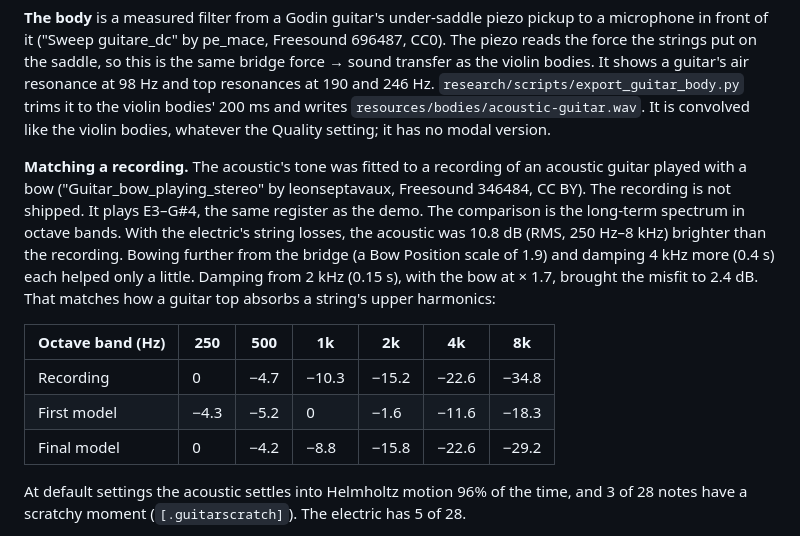
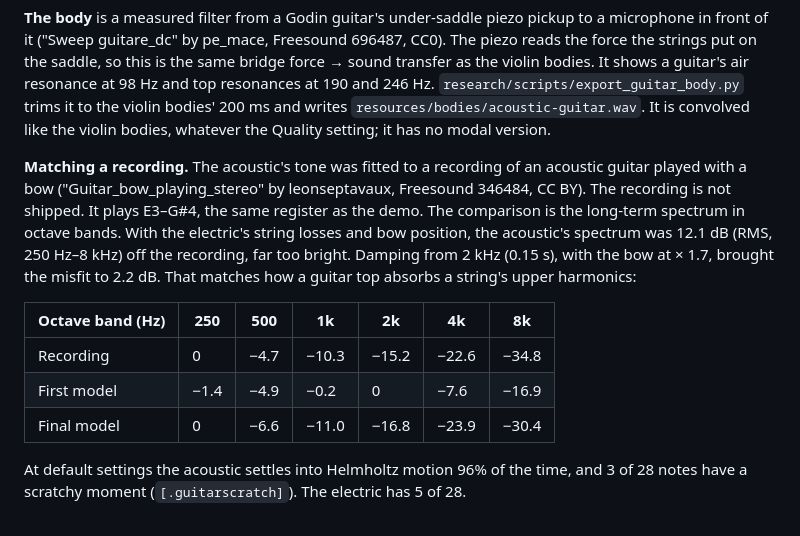
Before and after one commit to OctahedronV2/Violin-Synthesizer, a Markdown page: docs/BOWED_GUITAR.md, the part around the change. Rendered like a GitHub page.

Commit message:
Bowed acoustic: redo the recording comparison at the right octave
The first comparison renders had Octave at -2, so most notes fell below
the low E and were silent. Measured again at no shift: the first model
was 12.1 dB off the recording and the final one 2.2 dB; the settings stand.

Co-Authored-By: Claude Opus 5.5 <noreply@anthropic.com>
Claude-Session: https://claude.ai/code/session_019TLNV8RJUHv8a9g1QS9j6A

```diff
--- a/docs/BOWED_GUITAR.md
+++ b/docs/BOWED_GUITAR.md
@@ -99,13 +99,13 @@ Jake asked for the sound Ramin Djawadi got from a bowed guitar. Interviews descr
 
 **The body** is a measured filter from a Godin guitar's under-saddle piezo pickup to a microphone in front of it ("Sweep guitare_dc" by pe_mace, Freesound 696487, CC0). The piezo reads the force the strings put on the saddle, so this is the same bridge force → sound transfer as the violin bodies. It shows a guitar's air resonance at 98 Hz and top resonances at 190 and 246 Hz. `research/scripts/export_guitar_body.py` trims it to the violin bodies' 200 ms and writes `resources/bodies/acoustic-guitar.wav`. It is convolved like the violin bodies, whatever the Quality setting; it has no modal version.
 
-**Matching a recording.** The acoustic's tone was fitted to a recording of an acoustic guitar played with a bow ("Guitar_bow_playing_stereo" by leonseptavaux, Freesound 346484, CC BY). The recording is not shipped. It plays E3–G#4, the same register as the demo. The comparison is the long-term spectrum in octave bands. With the electric's string losses, the acoustic was 10.8 dB (RMS, 250 Hz–8 kHz) brighter than the recording. Bowing further from the bridge (a Bow Position scale of 1.9) and damping 4 kHz more (0.4 s) each helped only a little. Damping from 2 kHz (0.15 s), with the bow at × 1.7, brought the misfit to 2.4 dB. That matches how a guitar top absorbs a string's upper harmonics:
+**Matching a recording.** The acoustic's tone was fitted to a recording of an acoustic guitar played with a bow ("Guitar_bow_playing_stereo" by leonseptavaux, Freesound 346484, CC BY). The recording is not shipped. It plays E3–G#4, the same register as the demo. The comparison is the long-term spectrum in octave bands. With the electric's string losses and bow position, the acoustic's spectrum was 12.1 dB (RMS, 250 Hz–8 kHz) off the recording, far too bright. Damping from 2 kHz (0.15 s), with the bow at × 1.7, brought the misfit to 2.2 dB. That matches how a guitar top absorbs a string's upper harmonics:
 
 | Octave band (Hz) | 250 | 500 | 1k | 2k | 4k | 8k |
 | --- | --- | --- | --- | --- | --- | --- |
 | Recording | 0 | −4.7 | −10.3 | −15.2 | −22.6 | −34.8 |
-| First model | −4.3 | −5.2 | 0 | −1.6 | −11.6 | −18.3 |
-| Final model | 0 | −4.2 | −8.8 | −15.8 | −22.6 | −29.2 |
+| First model | −1.4 | −4.9 | −0.2 | 0 | −7.6 | −16.9 |
+| Final model | 0 | −6.6 | −11.0 | −16.8 | −23.9 | −30.4 |
 
 At default settings the acoustic settles into Helmholtz motion 96% of the time, and 3 of 28 notes have a scratchy moment (`[.guitarscratch]`). The electric has 5 of 28.
 
```
